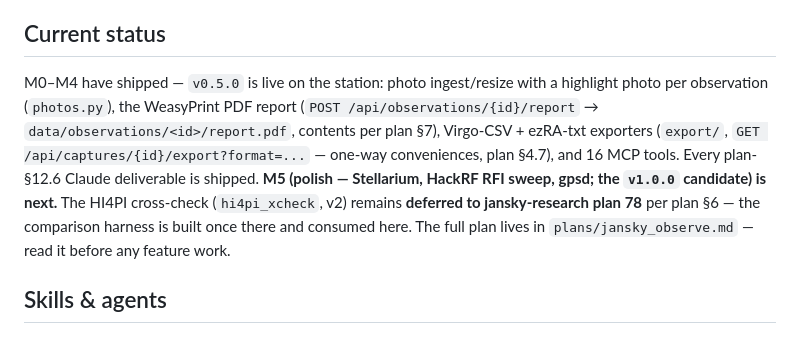
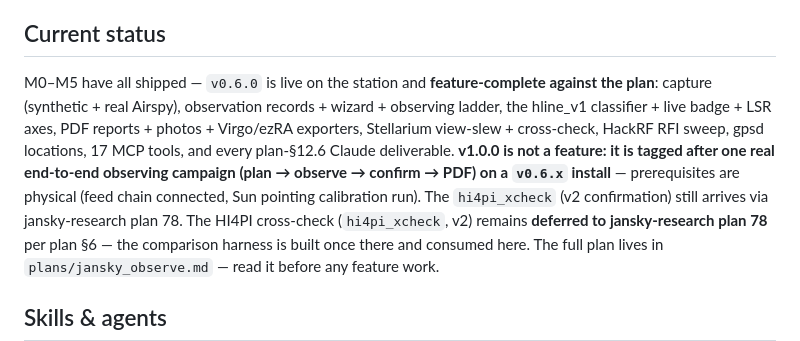
Before and after one commit to joebarbere/jansky-observe, a Markdown page: CLAUDE.md, the part around the change. Rendered like a GitHub page.

Commit message:
Flip M5 docs to shipped: v0.6.0 feature-complete, v1.0.0 next
Release step 6 (its first scheduled use).

Co-Authored-By: Claude Fable 5 <noreply@anthropic.com>
Claude-Session: https://claude.ai/code/session_01Dc3CvawdsZfqx5HdvQVw4k

```diff
--- a/CLAUDE.md
+++ b/CLAUDE.md
@@ -98,13 +98,15 @@ nothing by design.
 
 ## Current status
 
-M0–M4 have shipped — `v0.5.0` is live on the station: photo ingest/resize with a highlight
-photo per observation (`photos.py`), the WeasyPrint PDF report
-(`POST /api/observations/{id}/report` → `data/observations/<id>/report.pdf`, contents per
-plan §7), Virgo-CSV + ezRA-txt exporters (`export/`,
-`GET /api/captures/{id}/export?format=...` — one-way conveniences, plan §4.7), and 16 MCP
-tools. Every plan-§12.6 Claude deliverable is shipped. **M5 (polish — Stellarium, HackRF
-RFI sweep, gpsd; the `v1.0.0` candidate) is next.** The HI4PI cross-check (`hi4pi_xcheck`, v2) remains **deferred to
+M0–M5 have all shipped — `v0.6.0` is live on the station and **feature-complete against
+the plan**: capture (synthetic + real Airspy), observation records + wizard + observing
+ladder, the hline_v1 classifier + live badge + LSR axes, PDF reports + photos + Virgo/ezRA
+exporters, Stellarium view-slew + cross-check, HackRF RFI sweep, gpsd locations, 17 MCP
+tools, and every plan-§12.6 Claude deliverable. **v1.0.0 is not a feature: it is tagged
+after one real end-to-end observing campaign (plan → observe → confirm → PDF) on a
+`v0.6.x` install** — prerequisites are physical (feed chain connected, Sun pointing
+calibration run). The `hi4pi_xcheck` (v2 confirmation) still arrives via jansky-research
+plan 78. The HI4PI cross-check (`hi4pi_xcheck`, v2) remains **deferred to
 jansky-research plan 78** per plan §6 — the comparison harness is built once there and
 consumed here. The full plan lives in `plans/jansky_observe.md` — read it before any
 feature work.
```
Also changed, not shown: README.md (+2 -2 lines).
